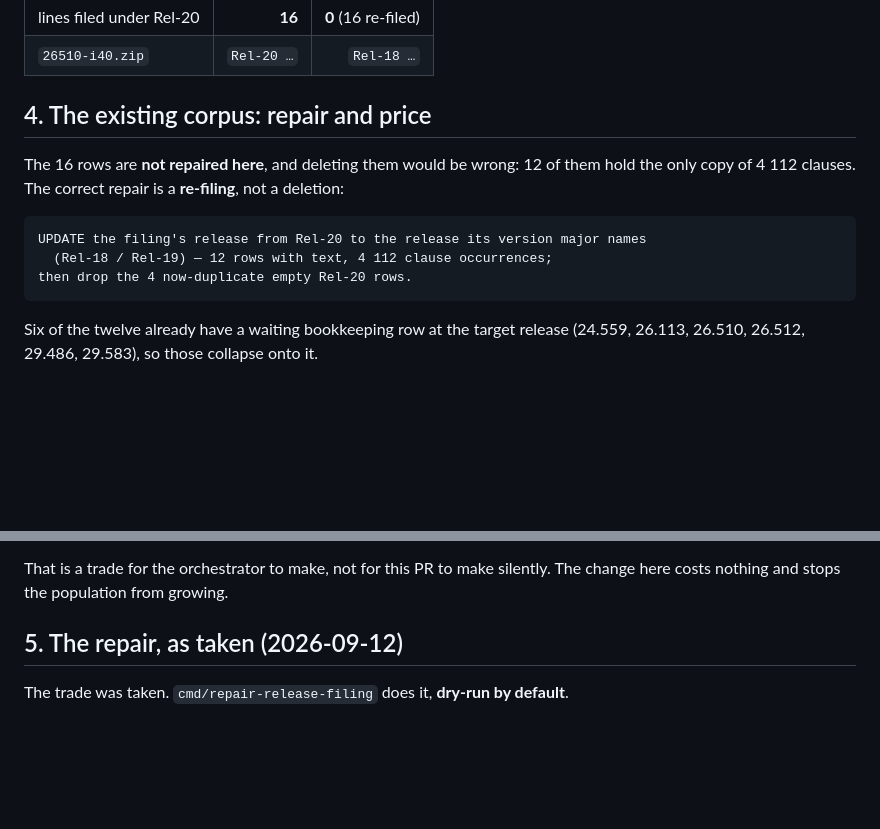
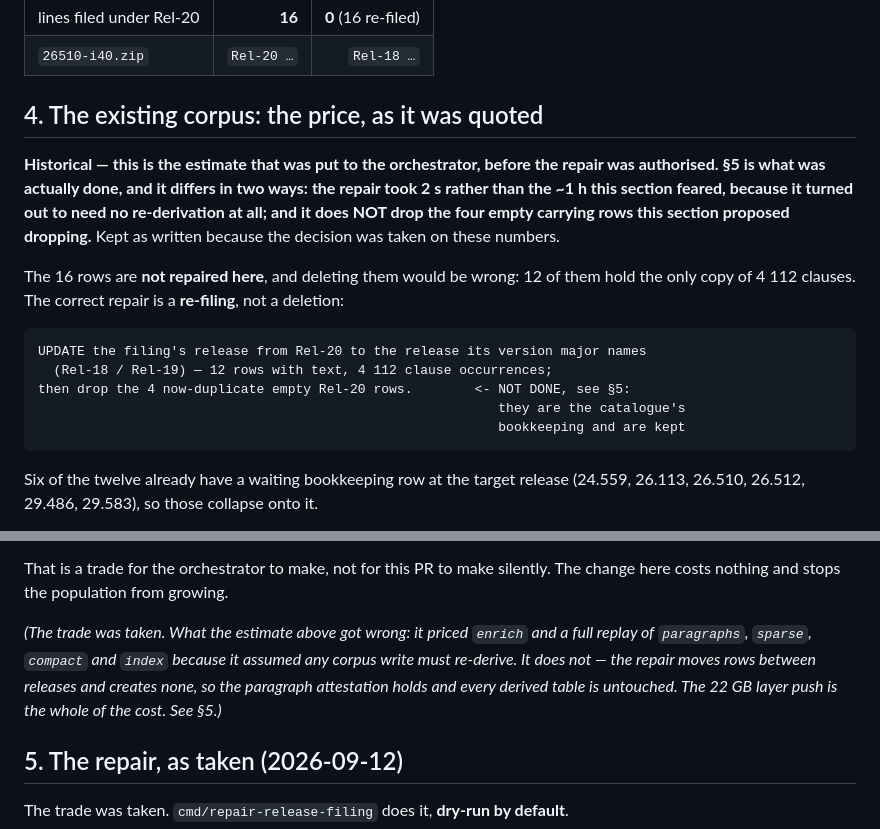
Before and after one commit to kodflow/3gpp-mcp, a Markdown page: docs/diagnostics/release-filing-anomaly.md, 2 parts joined by grey strips. Drawn GitHub-style; blank space fills up the shorter version.

Commit message:
docs(diagnostics): mark section 4 as the estimate, not the outcome
CodeRabbit review on #351. Section 4 reads as current while section 5 says the
repair is done, and its plan proposed dropping the four empty carrying rows,
which the repair deliberately does not do. It is now labelled as the estimate the
decision was taken on, with the two things it got wrong named: the repair took 2 s
rather than the ~1 h it feared (it assumed any corpus write must re-derive; it
does not, because no row is created or destroyed), and the carrying rows are kept
as the catalogue's bookkeeping.

````diff
--- a/docs/diagnostics/release-filing-anomaly.md
+++ b/docs/diagnostics/release-filing-anomaly.md
@@ -194,7 +194,14 @@ recorded:
 | lines filed under Rel-20 | **16** | **0** (16 re-filed) |
 | `26510-i40.zip` | `Rel-20 …` | `Rel-18 …` |
 
-## 4. The existing corpus: repair and price
+## 4. The existing corpus: the price, as it was quoted
+
+**Historical — this is the estimate that was put to the orchestrator, before the
+repair was authorised. §5 is what was actually done, and it differs in two ways:
+the repair took 2 s rather than the ~1 h this section feared, because it turned out
+to need no re-derivation at all; and it does NOT drop the four empty carrying rows
+this section proposed dropping.** Kept as written because the decision was taken on
+these numbers.
 
 The 16 rows are **not repaired here**, and deleting them would be wrong: 12 of them
 hold the only copy of 4 112 clauses. The correct repair is a **re-filing**, not a
@@ -203,7 +210,9 @@ deletion:
 ```
 UPDATE the filing's release from Rel-20 to the release its version major names
   (Rel-18 / Rel-19) — 12 rows with text, 4 112 clause occurrences;
-then drop the 4 now-duplicate empty Rel-20 rows.
+then drop the 4 now-duplicate empty Rel-20 rows.        <- NOT DONE, see §5:
+                                                           they are the catalogue's
+                                                           bookkeeping and are kept
 ```
 
 Six of the twelve already have a waiting bookkeeping row at the target release
@@ -223,6 +232,12 @@ corpus layer is re-pushed in full (22 GB on the wire, `publish` 22m39 measured o
 
 That is a trade for the orchestrator to make, not for this PR to make silently. The
 change here costs nothing and stops the population from growing.
+
+*(The trade was taken. What the estimate above got wrong: it priced `enrich` and a
+full replay of `paragraphs`, `sparse`, `compact` and `index` because it assumed any
+corpus write must re-derive. It does not — the repair moves rows between releases
+and creates none, so the paragraph attestation holds and every derived table is
+untouched. The 22 GB layer push is the whole of the cost. See §5.)*
 
 ## 5. The repair, as taken (2026-09-12)
 
````
